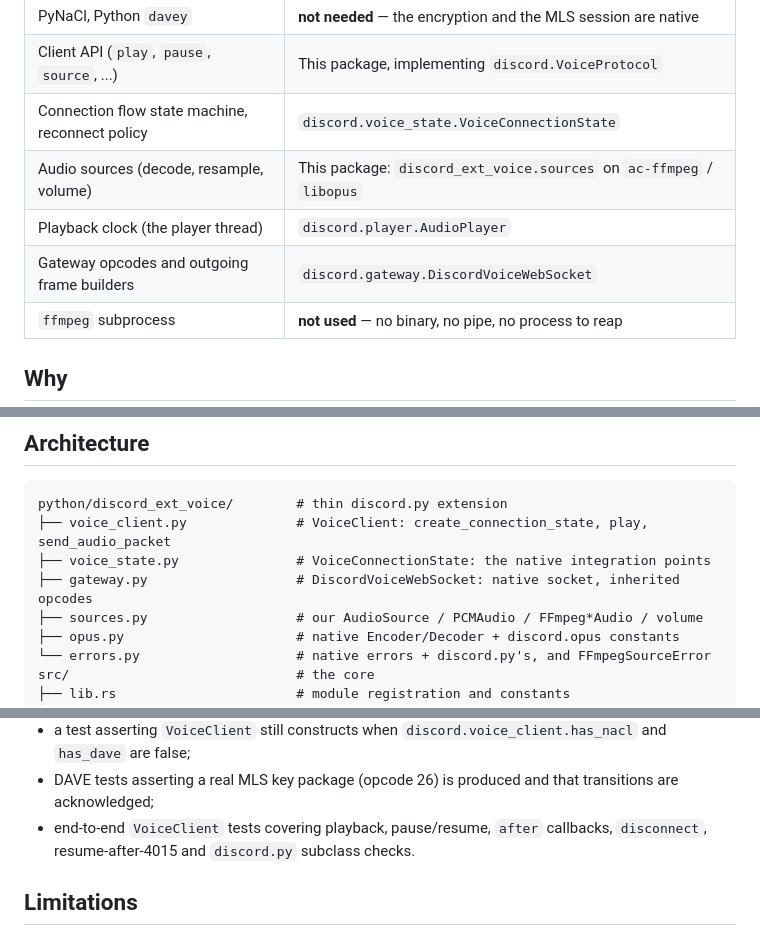
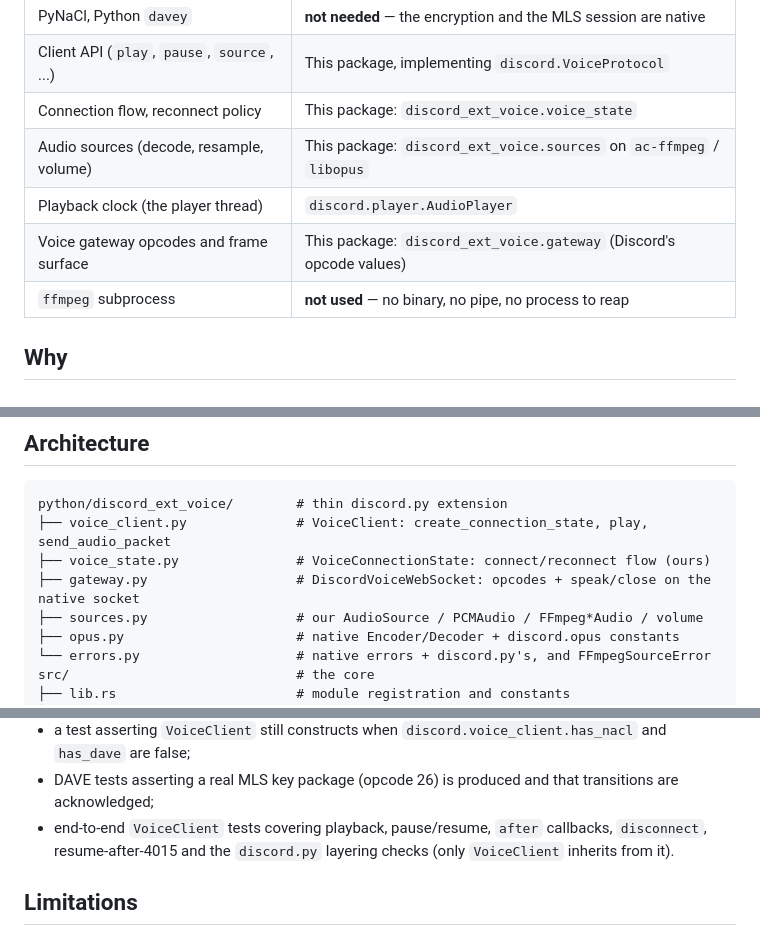
Before and after one commit to tuna2134/discord-ext-voice, a Markdown page: README.md, 3 parts joined by grey strips. GitHub-like rendering.

````diff
--- a/README.md
+++ b/README.md
@@ -34,10 +34,10 @@ Everything that must be native is native — and that is the whole voice protoco
 | Python bindings | Rust: `pyo3` + `pyo3-async-runtimes`, built with `maturin` |
 | PyNaCl, Python `davey` | **not needed** — the encryption and the MLS session are native |
 | Client API (`play`, `pause`, `source`, ...) | This package, implementing `discord.VoiceProtocol` |
-| Connection flow state machine, reconnect policy | `discord.voice_state.VoiceConnectionState` |
+| Connection flow, reconnect policy | This package: `discord_ext_voice.voice_state` |
 | Audio sources (decode, resample, volume) | This package: `discord_ext_voice.sources` on `ac-ffmpeg` / `libopus` |
 | Playback clock (the player thread) | `discord.player.AudioPlayer` |
-| Gateway opcodes and outgoing frame builders | `discord.gateway.DiscordVoiceWebSocket` |
+| Voice gateway opcodes and frame surface | This package: `discord_ext_voice.gateway` (Discord's opcode values) |
 | `ffmpeg` subprocess | **not used** — no binary, no pipe, no process to reap |
 
 ## Why
@@ -199,8 +201,8 @@ voice.native.mode                    # negotiated RTP encryption mode
 ```
 python/discord_ext_voice/        # thin discord.py extension
 ├── voice_client.py              # VoiceClient: create_connection_state, play, send_audio_packet
-├── voice_state.py               # VoiceConnectionState: the native integration points
-├── gateway.py                   # DiscordVoiceWebSocket: native socket, inherited opcodes
+├── voice_state.py               # VoiceConnectionState: connect/reconnect flow (ours)
+├── gateway.py                   # DiscordVoiceWebSocket: opcodes + speak/close on the native socket
 ├── sources.py                   # our AudioSource / PCMAudio / FFmpeg*Audio / volume
 ├── opus.py                      # native Encoder/Decoder + discord.opus constants
 └── errors.py                    # native errors + discord.py's, and FFmpegSourceError
@@ -260,7 +262,8 @@ The Python suite includes:
 * DAVE tests asserting a real MLS key package (opcode 26) is produced and that transitions are
   acknowledged;
 * end-to-end `VoiceClient` tests covering playback, pause/resume, `after` callbacks,
-  `disconnect`, resume-after-4015 and `discord.py` subclass checks.
+  `disconnect`, resume-after-4015 and the `discord.py` layering checks (only `VoiceClient`
+  inherits from it).
 
 ## Limitations
 
````
Also changed, not shown: other parts of README.md (+15 -13 lines), COMPATIBILITY.md (+14 -5 lines).
